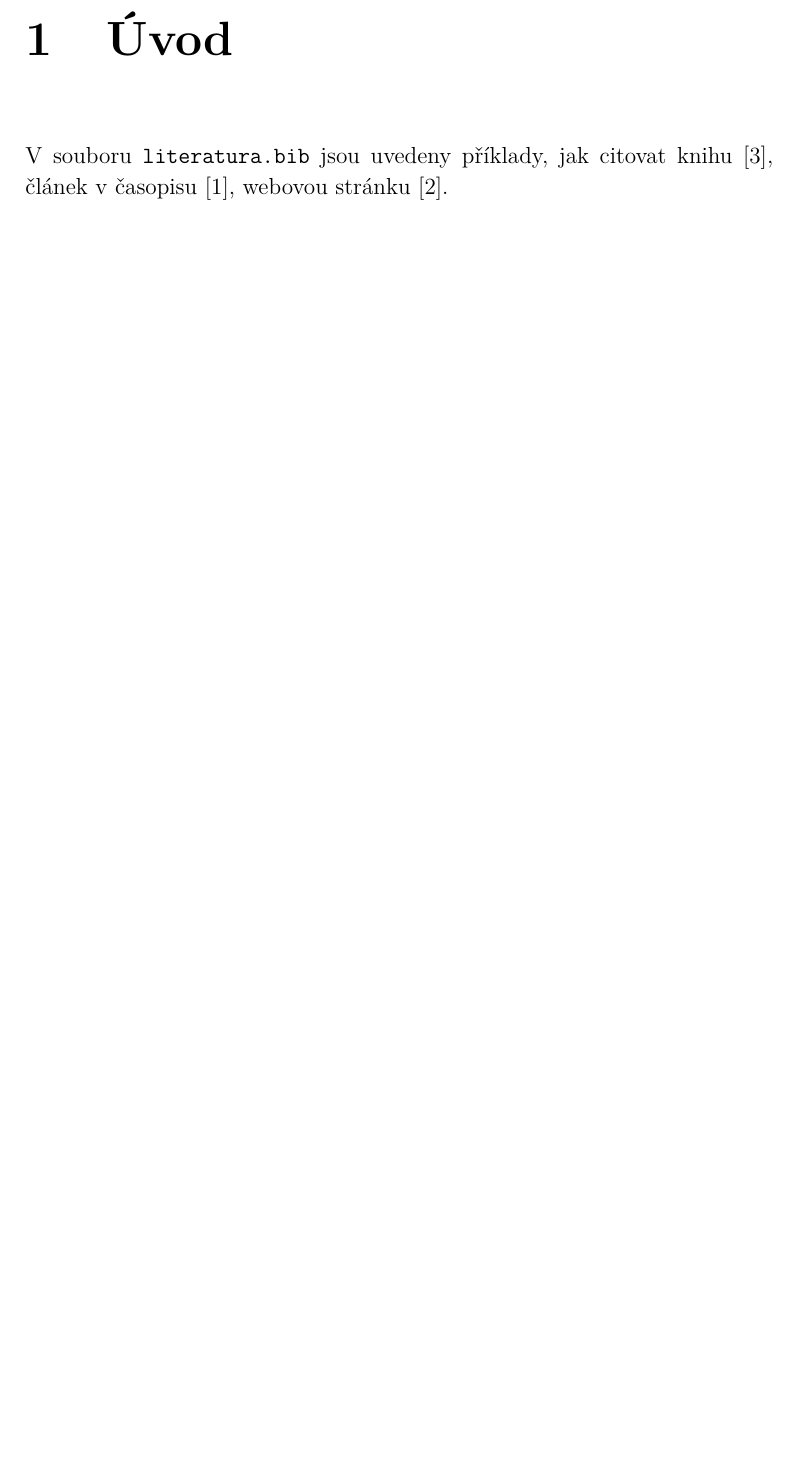
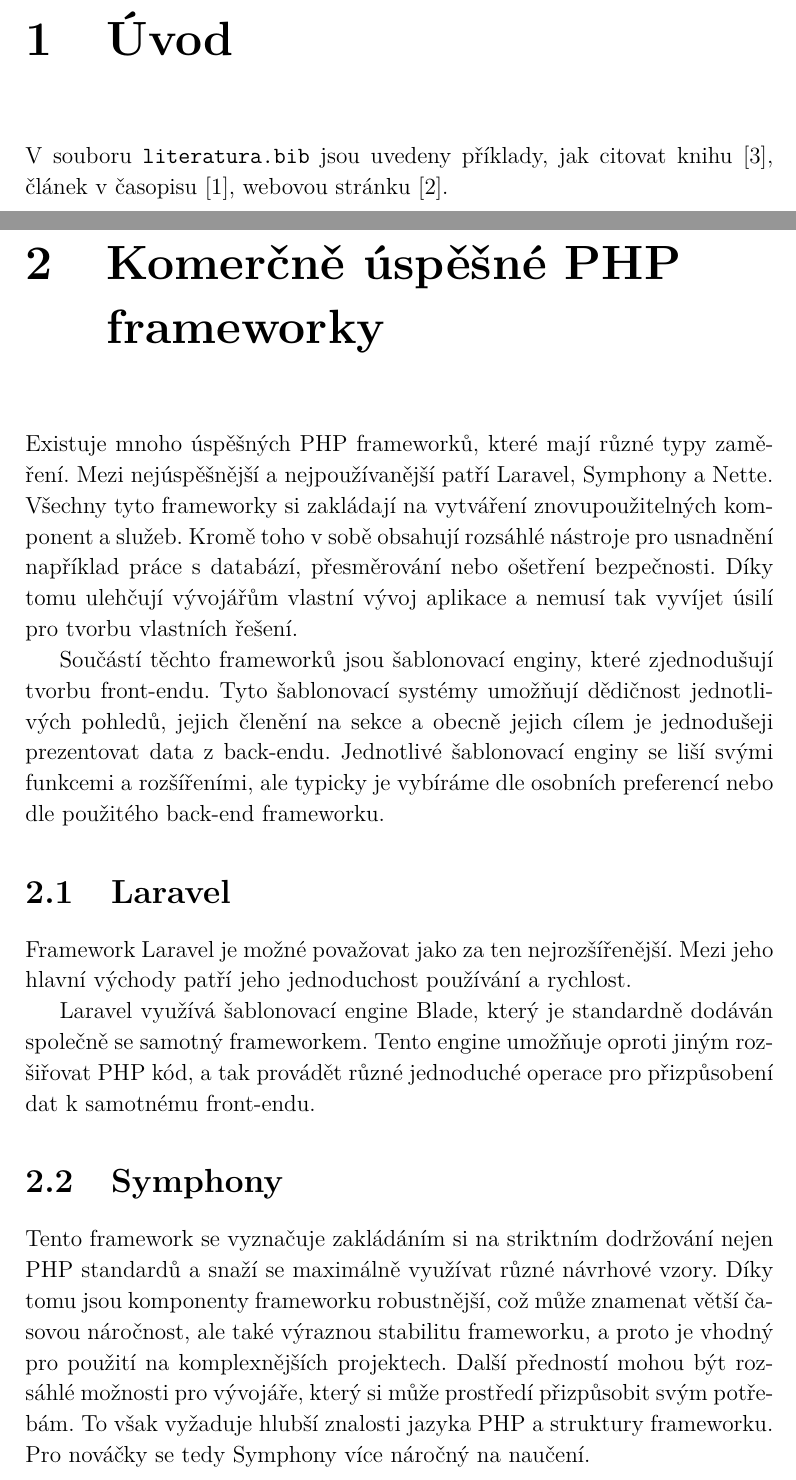
Before and after one commit to hintikulus/bachelor-thesis, a LaTeX thesis (bachelor_thesis.tex): part of page 6 of 7 before the commit and two parts of pages 6 and 7 of 9 after it, the two joined at a grey line, cut so that both start at the same text, the shorter picture padded with empty space. Compiled offline with pdfLaTeX.

Commit message:
Počáteční verze srovnání PHP frameworků

```diff
--- a/bachelor_thesis.tex
+++ b/bachelor_thesis.tex
@@ -92,6 +92,16 @@
 \chapter{Úvod}
 V souboru \texttt{literatura.bib} jsou uvedeny příklady, jak citovat knihu \cite{KnuthAOCP2}, článek v časopisu \cite{Hoare1961}, webovou stránku \cite{Graphics2D}.
 
+\chapter{Komerčně úspěšné PHP frameworky}
+\par Existuje mnoho úspěšných PHP frameworků, které mají různé typy zaměření. Mezi nejúspěšnější a nejpoužívanější patří Laravel, Symphony a Nette. Všechny tyto frameworky si zakládají na vytváření znovupoužitelných komponent a služeb. Kromě toho v sobě obsahují rozsáhlé nástroje pro usnadnění například práce s databází, přesměrování nebo ošetření bezpečnosti. Díky tomu ulehčují vývojářům vlastní vývoj aplikace a nemusí tak vyvíjet úsilí pro tvorbu vlastních řešení.
+\par Součástí těchto frameworků jsou šablonovací enginy, které zjednodušují tvorbu front-endu. Tyto šablonovací systémy umožňují dědičnost jednotlivých pohledů, jejich členění na sekce a obecně jejich cílem je jednodušeji prezentovat data z back-endu. Jednotlivé šablonovací enginy se liší svými funkcemi a rozšířeními, ale typicky je vybíráme dle osobních preferencí nebo dle použitého back-end frameworku.
+\section{Laravel}
+\par Framework Laravel je možné považovat jako za ten nejrozšířenější. Mezi jeho hlavní východy patří jeho jednoduchost používání a rychlost.
+\par Laravel využívá šablonovací engine Blade, který je standardně dodáván společně se samotný frameworkem. Tento engine umožňuje oproti jiným rozšiřovat PHP kód, a tak provádět různé jednoduché operace pro přizpůsobení dat k samotnému front-endu.
+\section{Symphony}
+\par Tento framework se vyznačuje zakládáním si na striktním dodržování nejen PHP standardů a snaží se maximálně využívat různé návrhové vzory. Díky tomu jsou komponenty frameworku robustnější, což může znamenat větší časovou náročnost, ale také výraznou stabilitu frameworku, a proto je vhodný pro použití na komplexnějších projektech. Další předností mohou být rozsáhlé možnosti pro vývojáře, který si může prostředí přizpůsobit svým potřebám. To však vyžaduje hlubší znalosti jazyka PHP a struktury frameworku. Pro nováčky se tedy Symphony více náročný na naučení.
+\par Jako výchozí šablonovací engine je využíván Twig, který se také řadí mezi nejpoužívanější šablonovací systémy. Oproti systému Blade obsahuje navíc další bezpečnostní vrstvu a další funkce. Twig je často využíván i samostatně, tedy bez použití back-end frameworku. To podtrhuje jeho flexibilitu.
+\section{Nette}
 %
 % PRO ANGLICKOU SAZBU JE NUTNÉ ZMĚNIT
 % CITAČNÍ STYL!
```
Also changed, not shown: bachelor_thesis.pdf, 6 other files.
